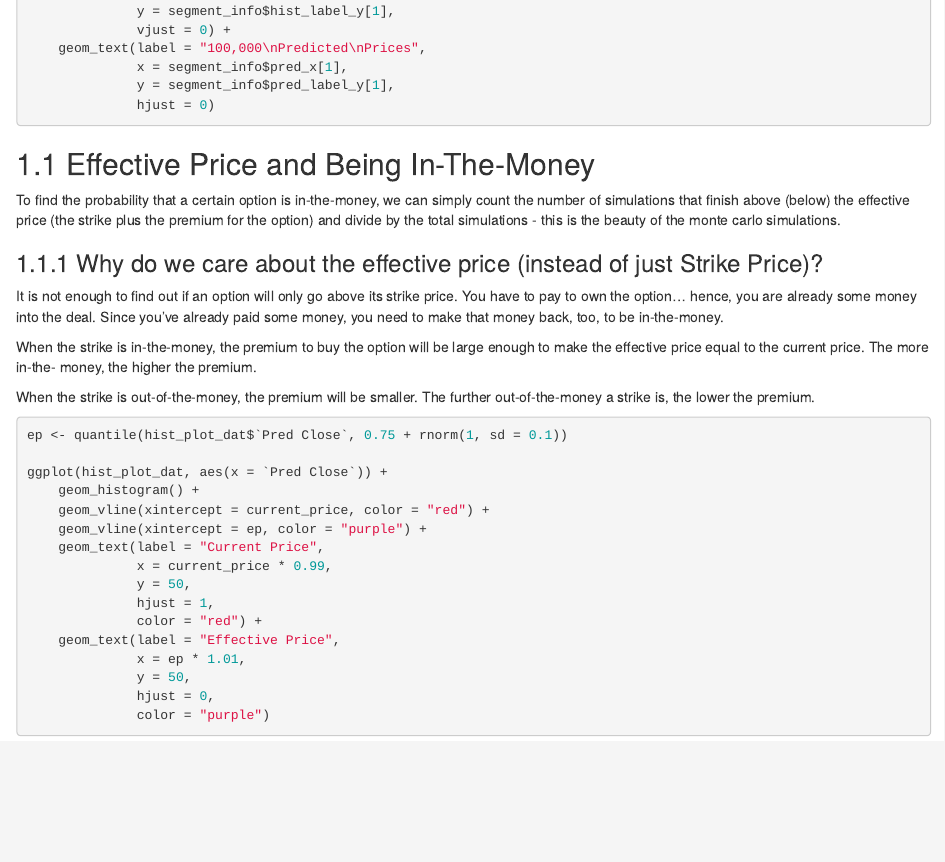
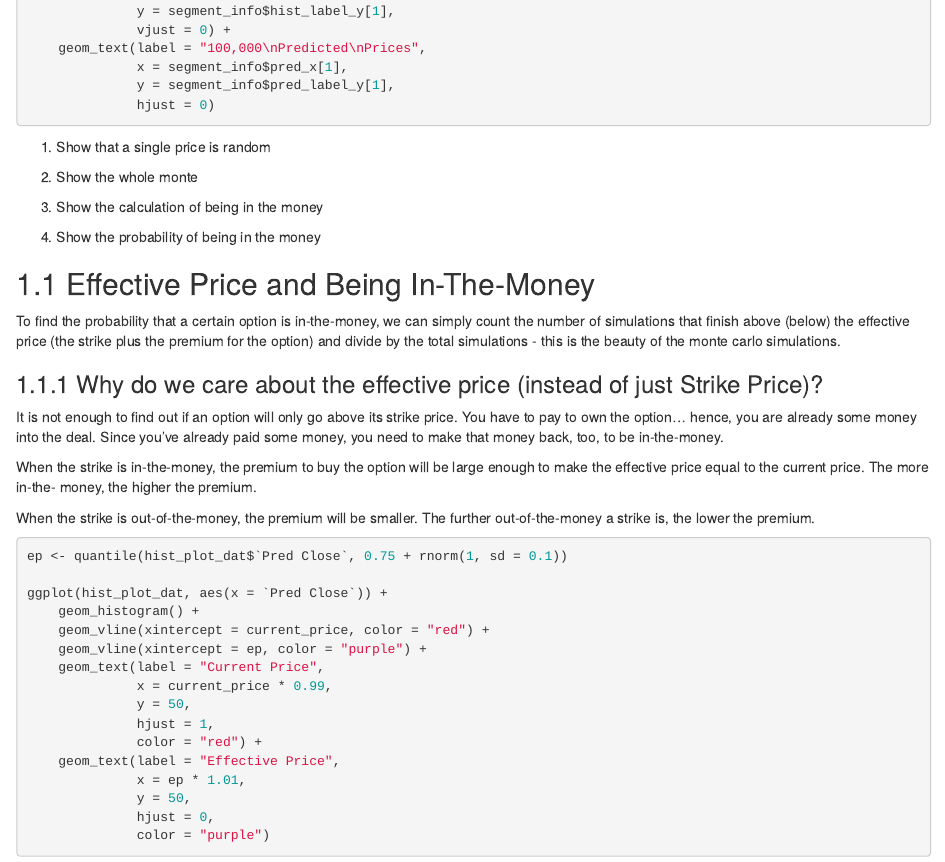
Before and after one commit to RLE-Analytics/iron_financial, an R Markdown document (options_mc/options_mc_book/02-monte-carlo.Rmd): the page in a window 1100 px wide, from 4100 px down. Rendered offline with R 4.5, knitr and Pandoc, with nearby package versions; the code chunks are not run, so their results and figures are left out; drawn as R Markdown's standard HTML page in place of the format the file asks for.

Commit message:
notes for myself for tomorrow

````diff
--- a/options_mc/options_mc_book/02-monte-carlo.Rmd
+++ b/options_mc/options_mc_book/02-monte-carlo.Rmd
@@ -242,6 +242,12 @@ ggplot(mc_plot_dat, aes(x = Date, group = iteration)) +
               hjust = 0)
 ```
 
+1. Show that a single price is random
+2. Show the whole monte
+
+3. Show the calculation of being in the money
+4. Show the probability of being in the money
+
 ## Effective Price and Being In-The-Money
 
 To find the probability that a certain option is in-the-money, we can simply
````
